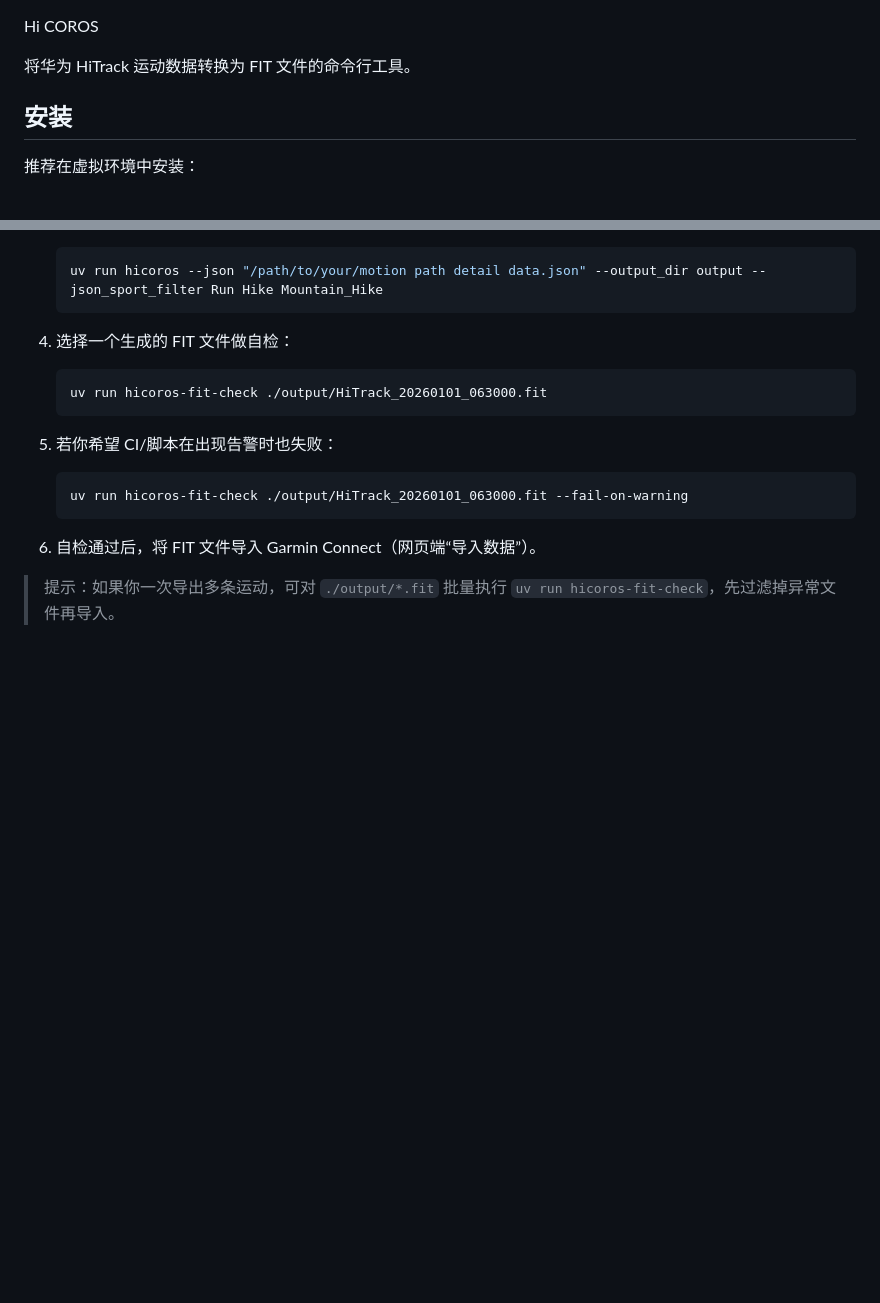
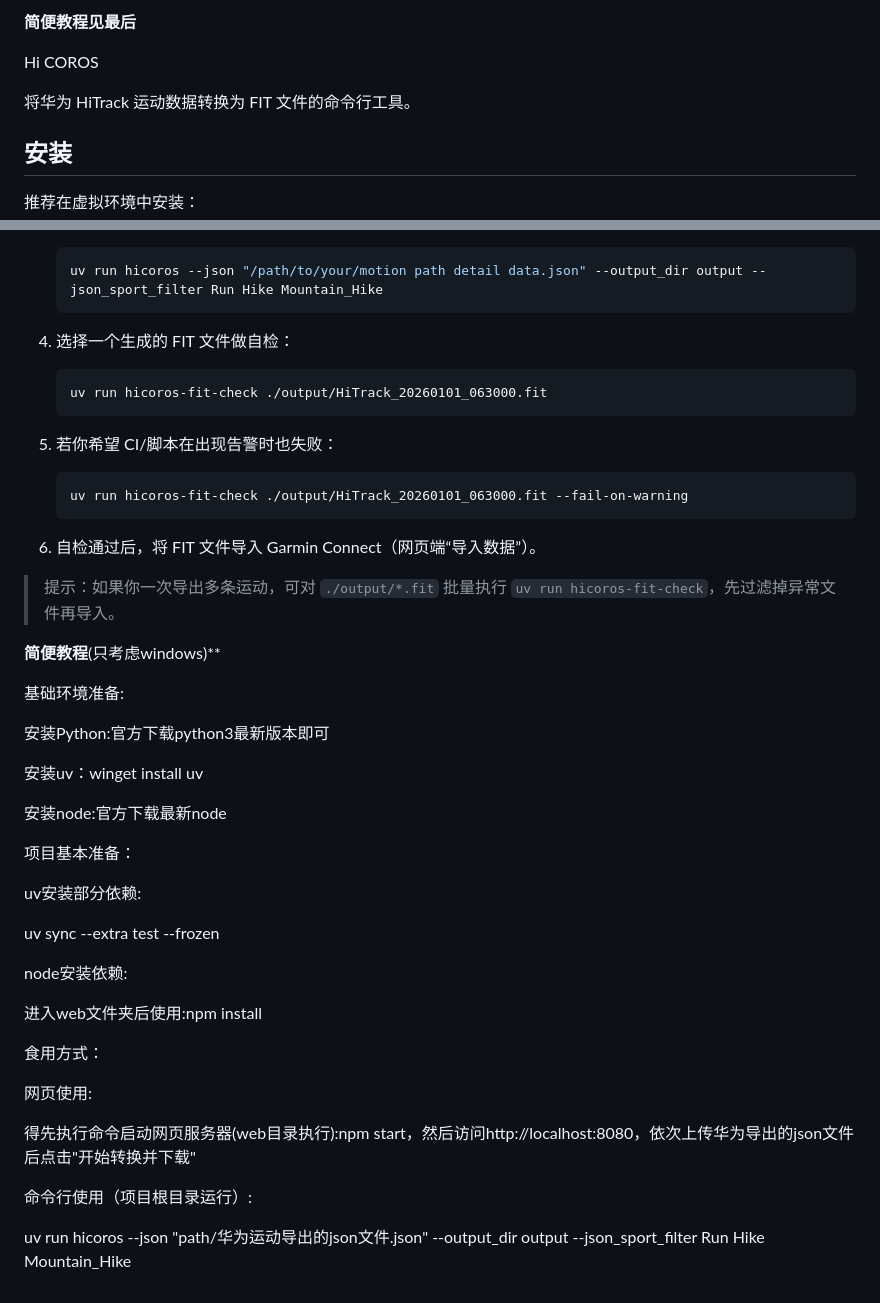
Before and after one commit to catchchances/hicoros, a Markdown page: README.md, 2 parts joined by grey strips. GitHub-like rendering; blank space fills up the shorter version.

Commit message:
增加简便教程说明

```diff
--- a/README.md
+++ b/README.md
@@ -1,3 +1,5 @@
+**简便教程见最后**
+
 Hi COROS
 
 将华为 HiTrack 运动数据转换为 FIT 文件的命令行工具。
@@ -222,3 +224,34 @@ uv run hicoros-fit-check path/to/activity.fit --fail-on-warning
 6. 自检通过后，将 FIT 文件导入 Garmin Connect（网页端“导入数据”）。
 
 > 提示：如果你一次导出多条运动，可对 `./output/*.fit` 批量执行 `uv run hicoros-fit-check`，先过滤掉异常文件再导入。
+
+
+**简便教程**(只考虑windows)**
+
+基础环境准备:
+
+安装Python:官方下载python3最新版本即可
+
+安装uv：winget install uv
+
+安装node:官方下载最新node
+
+项目基本准备：
+
+uv安装部分依赖:
+
+uv sync --extra test --frozen
+
+node安装依赖:
+
+进入web文件夹后使用:npm install
+
+食用方式：
+
+网页使用:
+
+得先执行命令启动网页服务器(web目录执行):npm start，然后访问http://localhost:8080，依次上传华为导出的json文件后点击"开始转换并下载"
+
+命令行使用（项目根目录运行）:
+
+uv run hicoros --json "path/华为运动导出的json文件.json" --output_dir output --json_sport_filter Run Hike Mountain_Hike
```
